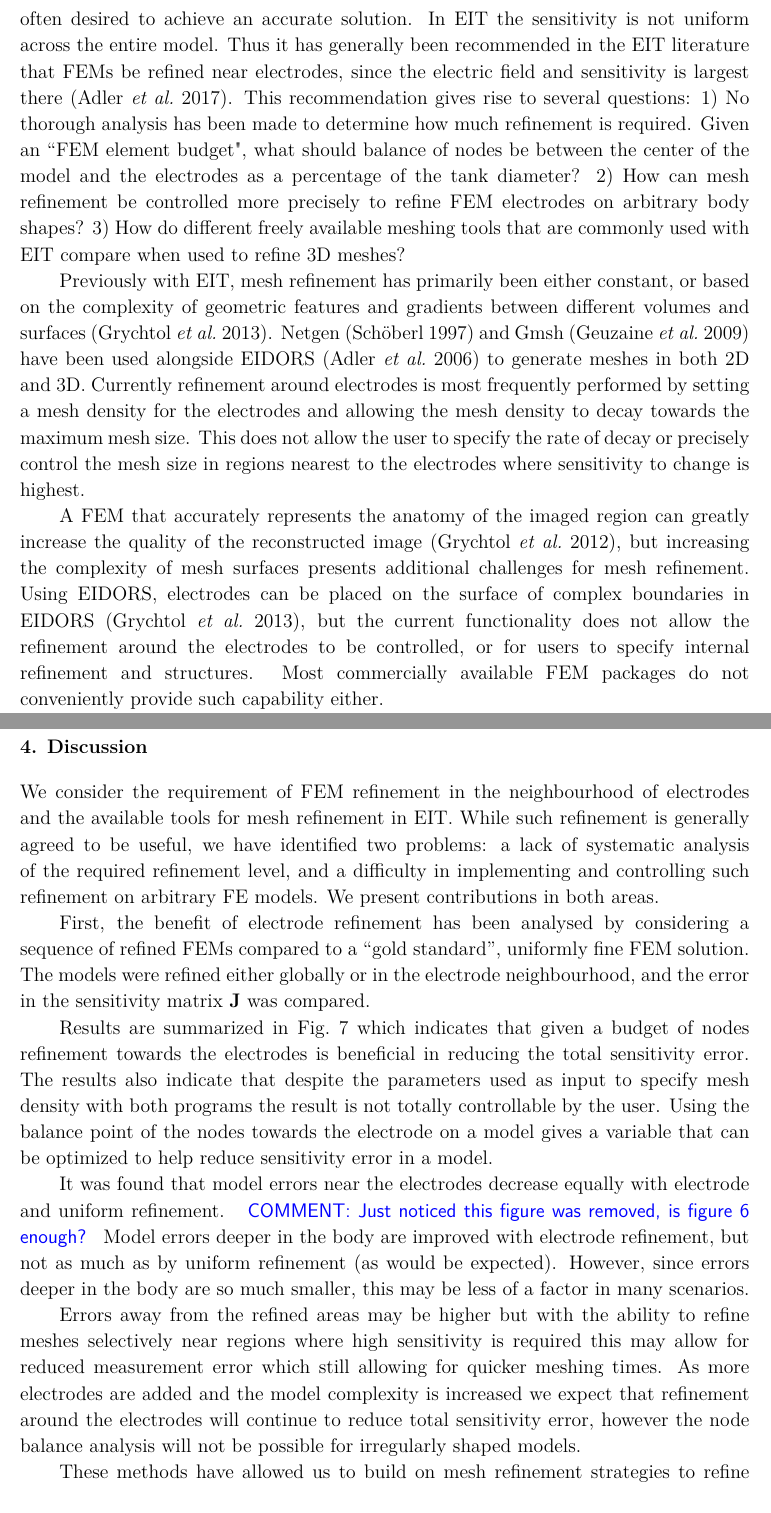
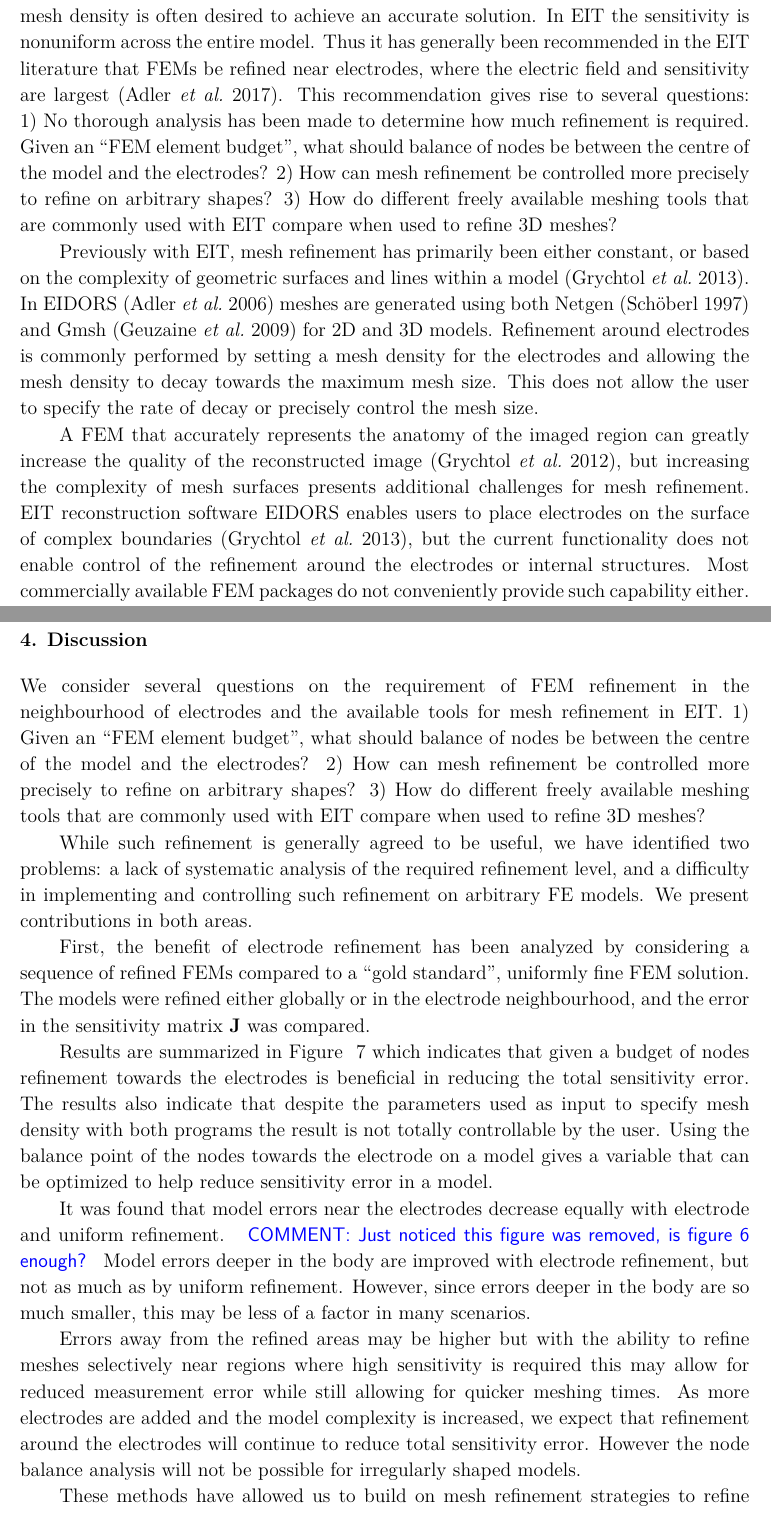
Before and after one commit to symonstowe/mesh_refinement, a LaTeX paper (docs/mesh_refinement.tex): two parts of pages 2 and 7 of 9, joined at a grey line, cut so that both start at the same text. Compiled offline with XeLaTeX.

Commit message:
text editing

```diff
--- a/docs/mesh_refinement.tex
+++ b/docs/mesh_refinement.tex
@@ -110,40 +109,38 @@ The FEM solution will be more accurate as more elements are
-added so a high mesh density is often desired to achieve an
-accurate solution. In EIT the sensitivity is not uniform
+The accuracy of the FEM solution will increase as more elements are
+added, so a high mesh density is often desired to achieve an
+accurate solution. In EIT the sensitivity is nonuniform
 across the entire model.
 Thus
 it has generally been recommended in the EIT literature
-that FEMs be refined near electrodes, since the electric
-field and sensitivity is largest there~\parencite{adler_electrical_2017}.
+that FEMs be refined near electrodes, where the electric
+field and sensitivity are largest~\parencite{adler_electrical_2017}.
 This recommendation gives rise to several questions:
 1) No thorough analysis has been made to determine how much
-refinement is required. Given an ``FEM element budget", what should
-balance of nodes be between the center of the model and the electrodes as a
-percentage of the tank diameter?
+refinement is required. Given an ``FEM element budget'', what should
+balance of nodes be between the centre of the model and the electrodes?
 2) How can mesh refinement be controlled more precisely
-to refine FEM electrodes on arbitrary
-body shapes?
+to refine  on arbitrary shapes?
 3) How do different freely available meshing tools that are
 commonly used with EIT compare when used to refine 3D meshes?
 
 Previously with EIT, mesh refinement has primarily been either
 constant, or based on
-the complexity of geometric features
-and gradients between different volumes and surfaces~\parencite{grychtol_fem_2013}.
-Netgen~\parencite{schoberl_netgen_1997} and Gmsh~\parencite{geuzaine_gmsh_2009} have been used alongside
-EIDORS~\parencite{adler_uses_2006} to generate meshes in both 2D and 3D.
-Currently refinement around electrodes is most frequently performed by
+the complexity of geometric surfaces and lines within a model~\parencite{grychtol_fem_2013}.
+In EIDORS~\parencite{adler_uses_2006} meshes are generated using both
+Netgen~\parencite{schoberl_netgen_1997} and Gmsh~\parencite{geuzaine_gmsh_2009}
+for 2D and 3D models.
+Refinement around electrodes is commonly performed by
 setting a mesh density for the electrodes and allowing the mesh density to
 decay towards the maximum mesh size. This does not allow the user to specify
-the rate of decay or precisely control the mesh size in regions nearest to
-the  electrodes where sensitivity to change is highest.
+the rate of decay or precisely control the mesh size.
 
 A FEM that accurately represents the anatomy of the imaged region
 can greatly increase the quality of the reconstructed image~\parencite{grychtol_impact_2012},
 but increasing the complexity of mesh surfaces presents additional challenges for
-mesh refinement. Using EIDORS,  electrodes can be placed on the surface of complex boundaries in
-EIDORS~\parencite{grychtol_fem_2013}, but the current functionality does not allow the
-refinement around the electrodes to be controlled, or for users to specify internal
-refinement and structures.
+mesh refinement.  EIT reconstruction software EIDORS enables users to place electrodes on the surface of complex
+boundaries~\parencite{grychtol_fem_2013}, but the current functionality does not
+enable control of the refinement around the electrodes or internal
+structures.
 Most commercially available FEM packages
 do not conveniently provide such capability either.
 
@@ -237,7 +234,7 @@ This process is illustrated in Figure~\ref{fig:balanceMethods}.
   \includegraphics[width=\columnwidth]{balance_methods.pdf}
   \caption{\label{fig:balanceMethods} A sketch of the process to determine the
   balance point of generated meshes. A) the starting mesh; B) nodes between the
-  electrode surface and the center of the model are identified; C) the
+  electrode surface and the centre of the model are identified; C) the
   balance point of the nodes along the x-axis is calculated and indicated
   by the red plane; D) a histogram showing an example distribution and balance point (red)
   for the selected model.}
@@ -417,15 +414,23 @@ at less than 0.2\%.
 %  These results are presented in Fig.~\ref{fig:results_qual}
 
 \section{Discussion}
-We consider the requirement of FEM refinement in the neighbourhood of
+
+We consider several questions on the requirement of FEM refinement in the neighbourhood of
 electrodes and the available tools for mesh refinement in EIT.
+1) Given an ``FEM element budget'', what should
+balance of nodes be between the centre of the model and the electrodes?
+2) How can mesh refinement be controlled more precisely
+to refine  on arbitrary shapes?
+3) How do different freely available meshing tools that are
+commonly used with EIT compare when used to refine 3D meshes?
+
 While such refinement is generally agreed to be useful,
 we have identified two problems: a lack of systematic analysis of
 the required refinement level, and a difficulty in implementing and controlling such
 refinement on arbitrary FE models. We present contributions in
 both areas.
 
-First, the benefit of electrode refinement has been analysed by considering
+First, the benefit of electrode refinement has been analyzed by considering
 a sequence of refined FEMs compared to a ``gold standard'', uniformly fine
 FEM solution. The models were refined either globally or in the electrode
 neighbourhood, and the error in the sensitivity matrix $\bf J$ %voltage measurement,  and mesh quality %current distribution and sensitivity
@@ -433,7 +438,7 @@ was compared.
 
 %Results are summarized in Fig.~\ref{fig:errors} which indicates
 %that model errors near the electrodes decrease equally with electrode
-Results are summarized in Fig.~\ref{fig:balance_sens} which indicates
+Results are summarized in Figure ~\ref{fig:balance_sens} which indicates
 that given a budget of nodes refinement towards the electrodes
 is beneficial in reducing the total sensitivity error.
 The results also indicate that despite the parameters used as input
@@ -446,15 +451,15 @@ It was found that model errors near the electrodes decrease equally with electro
 and uniform refinement. \COMMENT{Just noticed this figure was removed, is figure \ref{fig:roiMethods} enough?}
 Model errors deeper in
 the body are improved with electrode refinement, but not as much as by
-uniform refinement (as would be expected). However, since errors deeper
+uniform refinement. However, since errors deeper
 in the body are so much smaller, this may be less of a factor in many scenarios.
 
 Errors away from the refined areas may be higher
 but with the ability to refine meshes selectively near regions where high sensitivity
-is required this may allow for reduced measurement error which still allowing for quicker
+is required this may allow for reduced measurement error while still allowing for quicker
 meshing times.
-As more electrodes are added and the model complexity is increased we expect that
-refinement around the electrodes will continue to reduce total sensitivity error, however
+As more electrodes are added and the model complexity is increased, we expect that
+refinement around the electrodes will continue to reduce total sensitivity error. However
 the node balance analysis will not be possible for irregularly shaped models.
 
 These methods have allowed us to build on mesh refinement strategies
```
Also changed, not shown: docs/mesh_refinement.tex (57 more changed lines).
